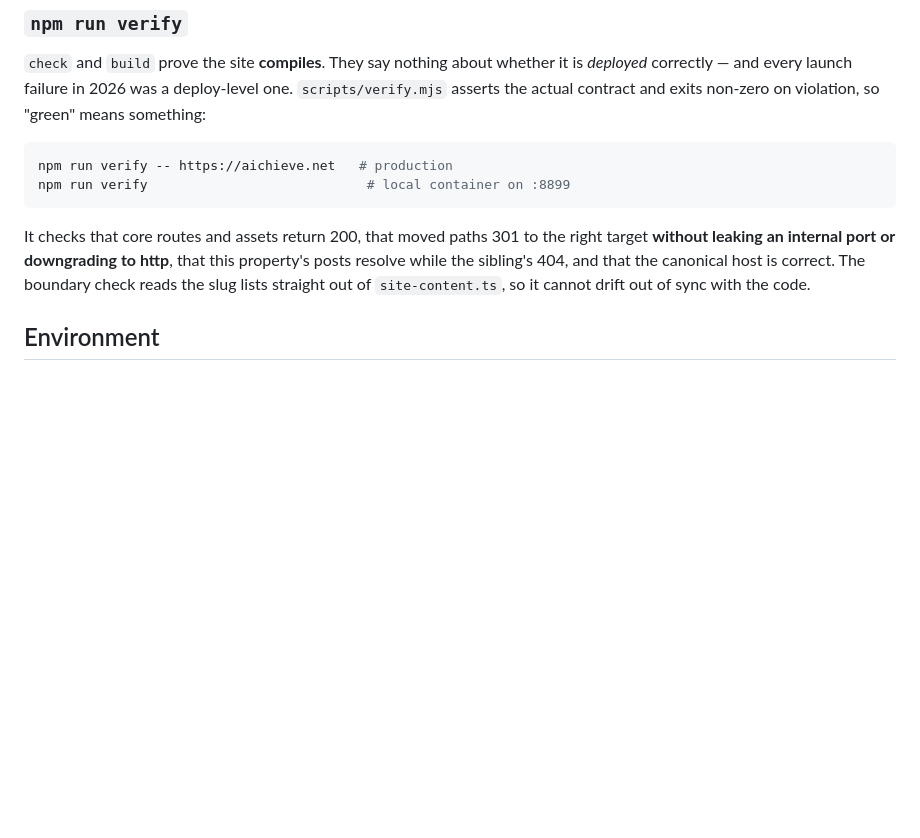
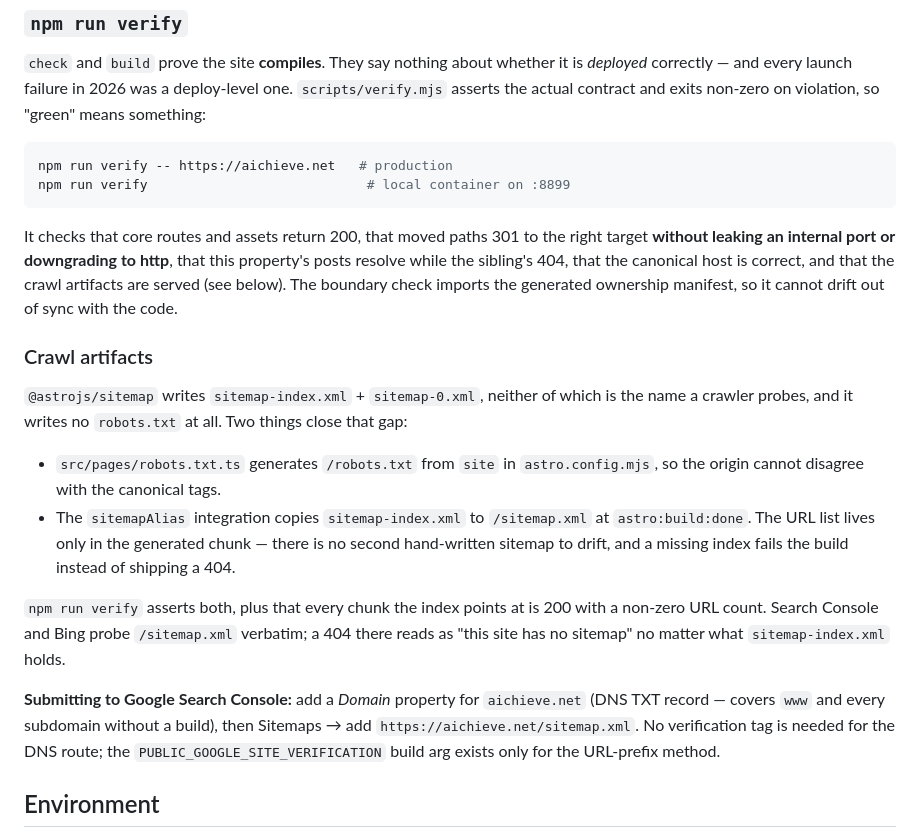
Before and after one commit to kotechile/achieve, a Markdown page: README.md, the part around the change. GitHub-like rendering; blank space fills up the shorter version.

Commit message:
docs(readme): record the crawl artifacts and how to submit the sitemap
Also corrects the verify section, which still claimed the boundary check reads the
slug lists out of site-content.ts — it imports the generated ownership manifest now.
This commit doubles as the first push-triggered deploy test for the new GitHub webhook.

```diff
--- a/README.md
+++ b/README.md
@@ -35,8 +35,29 @@ npm run verify                            # local container on :8899
 
 It checks that core routes and assets return 200, that moved paths 301 to the right target
 **without leaking an internal port or downgrading to http**, that this property's posts resolve
-while the sibling's 404, and that the canonical host is correct. The boundary check reads the slug
-lists straight out of `site-content.ts`, so it cannot drift out of sync with the code.
+while the sibling's 404, that the canonical host is correct, and that the crawl artifacts are
+served (see below). The boundary check imports the generated ownership manifest, so it cannot
+drift out of sync with the code.
+
+### Crawl artifacts
+
+`@astrojs/sitemap` writes `sitemap-index.xml` + `sitemap-0.xml`, neither of which is the name a
+crawler probes, and it writes no `robots.txt` at all. Two things close that gap:
+
+- `src/pages/robots.txt.ts` generates `/robots.txt` from `site` in `astro.config.mjs`, so the
+  origin cannot disagree with the canonical tags.
+- The `sitemapAlias` integration copies `sitemap-index.xml` to `/sitemap.xml` at
+  `astro:build:done`. The URL list lives only in the generated chunk — there is no second
+  hand-written sitemap to drift, and a missing index fails the build instead of shipping a 404.
+
+`npm run verify` asserts both, plus that every chunk the index points at is 200 with a non-zero
+URL count. Search Console and Bing probe `/sitemap.xml` verbatim; a 404 there reads as "this site
+has no sitemap" no matter what `sitemap-index.xml` holds.
+
+**Submitting to Google Search Console:** add a *Domain* property for `aichieve.net` (DNS TXT
+record — covers `www` and every subdomain without a build), then Sitemaps → add
+`https://aichieve.net/sitemap.xml`. No verification tag is needed for the DNS route; the
+`PUBLIC_GOOGLE_SITE_VERIFICATION` build arg exists only for the URL-prefix method.
 
 ## Environment
 
```
